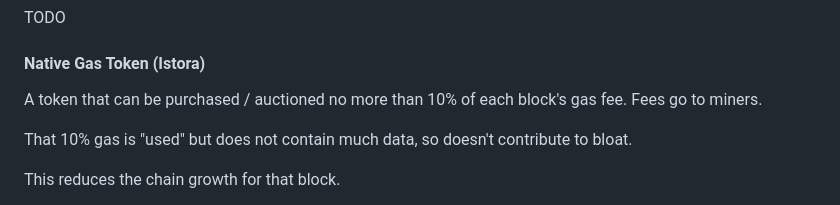
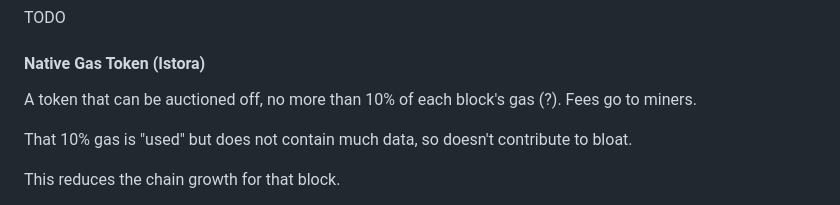
Before and after one commit to ethereumclassic/community-calls, a Markdown page: 20240319_038.md, the part around the change. Rendered like a GitHub page.

```diff
--- a/20240319_038.md
+++ b/20240319_038.md
@@ -130,7 +130,7 @@ TODO
 
 #### Native Gas Token (Istora)
 
-A token that can be purchased / auctioned no more than 10% of each block's gas fee. Fees go to miners.
+A token that can be auctioned off, no more than 10% of each block's gas (?). Fees go to miners.
 
 That 10% gas is "used" but does not contain much data, so doesn't contribute to bloat.
 
```
